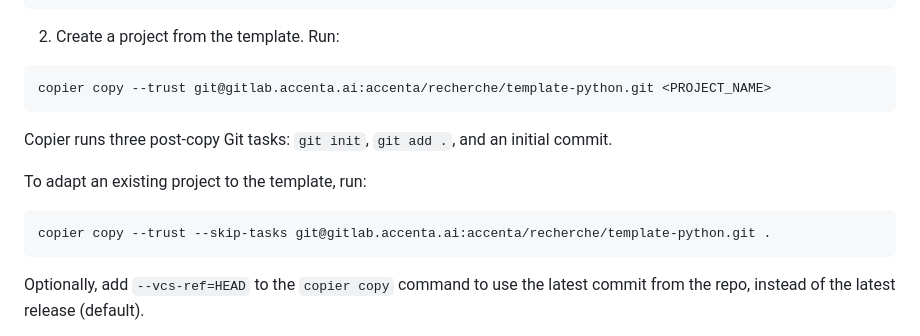
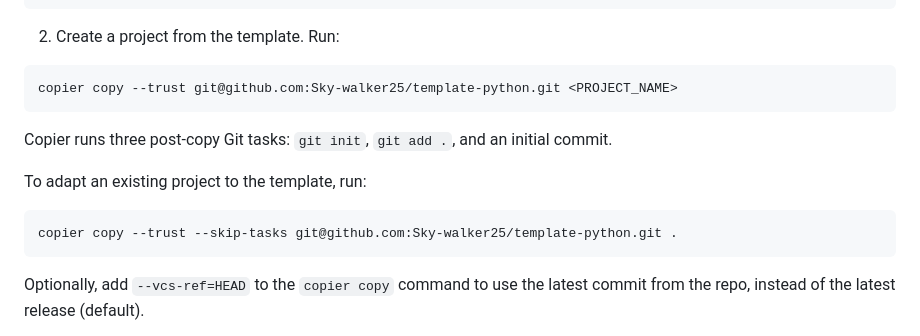
Before and after one commit to Sky-walker25/template-python, a Markdown page: README.md, the part around the change. GitHub-like rendering.

Commit message:
fix(README): update copier repository URL from accenta to GitHub

````diff
--- a/README.md
+++ b/README.md
@@ -36,7 +36,7 @@ pipx inject copier copier-template-extensions
 2. Create a project from the template. Run:
 
 ```bash
-copier copy --trust git@gitlab.accenta.ai:accenta/recherche/template-python.git <PROJECT_NAME>
+copier copy --trust git@github.com:Sky-walker25/template-python.git <PROJECT_NAME>
 ```
 
 Copier runs three post-copy Git tasks: `git init`, `git add .`, and an initial
@@ -45,7 +45,7 @@ commit.
 To adapt an existing project to the template, run:
 
 ```bash
-copier copy --trust --skip-tasks git@gitlab.accenta.ai:accenta/recherche/template-python.git .
+copier copy --trust --skip-tasks git@github.com:Sky-walker25/template-python.git .
 ```
 
 Optionally, add `--vcs-ref=HEAD` to the `copier copy` command to use the latest
````
